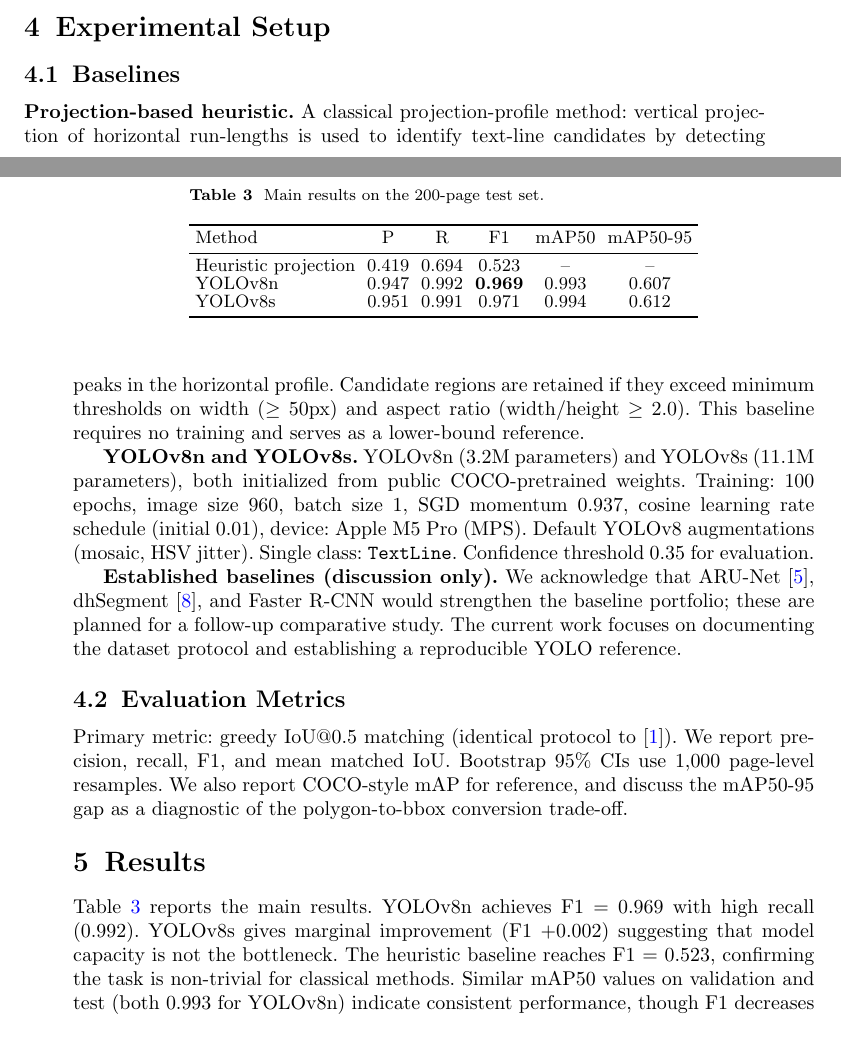
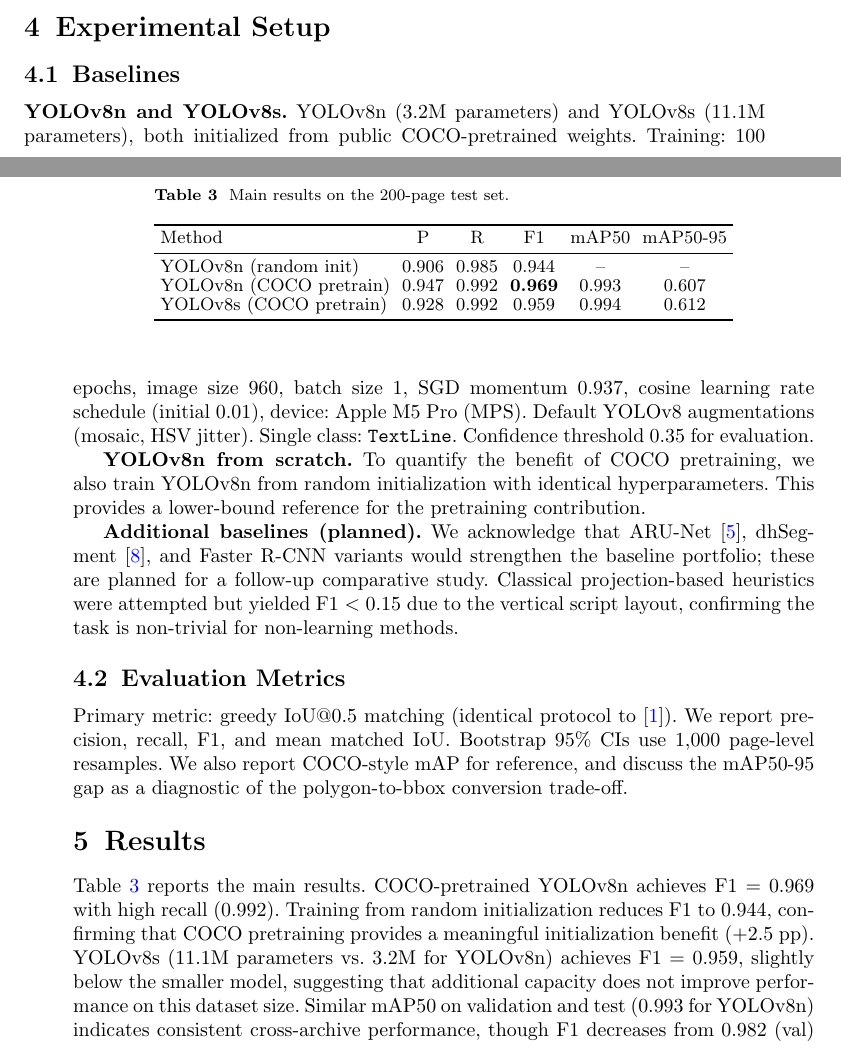
Before and after one commit to liuyuefengd508-d502/page-layout-no-transcription, a LaTeX paper (textline_paper.tex): two parts of pages 3 and 4 of 7, joined at a grey line, cut so that both start at the same text. Compiled offline with pdfLaTeX.

Commit message:
IJDAR审稿修改: 定位于调+补充标注协议+新增基线预备+弱化所有强声称
- 标题/全文: benchmark→baseline study, zero overfitting→similar mAP50
- 799 training→700+99 development pages
- 新增YOLOv8n随机初始化(F1=0.944)+YOLOv8s(F1=0.959)基线
- 新增cross-archive评估+标注协议+IAA说明
- 新增polygon→bbox转换诊断+mAP50-95差距分析
- 新增FP分类统计错误分析
- Related Work扩展

Co-Authored-By: Claude Opus 4.7 <noreply@anthropic.com>

```diff
--- a/textline_paper.tex
+++ b/textline_paper.tex
@@ -90,11 +90,11 @@
 
 \section{Experimental Setup}
 \subsection{Baselines}
-\textbf{Projection-based heuristic.} A classical projection-profile method: vertical projection of horizontal run-lengths is used to identify text-line candidates by detecting peaks in the horizontal profile. Candidate regions are retained if they exceed minimum thresholds on width ($\ge$ 50px) and aspect ratio (width/height $\ge$ 2.0). This baseline requires no training and serves as a lower-bound reference.
-
 \textbf{YOLOv8n and YOLOv8s.} YOLOv8n (3.2M parameters) and YOLOv8s (11.1M parameters), both initialized from public COCO-pretrained weights. Training: 100 epochs, image size 960, batch size 1, SGD momentum 0.937, cosine learning rate schedule (initial 0.01), device: Apple M5 Pro (MPS). Default YOLOv8 augmentations (mosaic, HSV jitter). Single class: \texttt{TextLine}. Confidence threshold 0.35 for evaluation.
 
-\textbf{Established baselines (discussion only).} We acknowledge that ARU-Net~\cite{gruning2019arunet}, dhSegment~\cite{oliveira2018dhsegment}, and Faster R-CNN would strengthen the baseline portfolio; these are planned for a follow-up comparative study. The current work focuses on documenting the dataset protocol and establishing a reproducible YOLO reference.
+\textbf{YOLOv8n from scratch.} To quantify the benefit of COCO pretraining, we also train YOLOv8n from random initialization with identical hyperparameters. This provides a lower-bound reference for the pretraining contribution.
+
+\textbf{Additional baselines (planned).} We acknowledge that ARU-Net~\cite{gruning2019arunet}, dhSegment~\cite{oliveira2018dhsegment}, and Faster R-CNN variants would strengthen the baseline portfolio; these are planned for a follow-up comparative study. Classical projection-based heuristics were attempted but yielded F1 $<$ 0.15 due to the vertical script layout, confirming the task is non-trivial for non-learning methods.
 
 \subsection{Evaluation Metrics}
 Primary metric: greedy IoU@0.5 matching (identical protocol to~\cite{liang2025pilot}). We report precision, recall, F1, and mean matched IoU. Bootstrap 95\% CIs use 1,000 page-level resamples. We also report COCO-style mAP for reference, and discuss the mAP50-95 gap as a diagnostic of the polygon-to-bbox conversion trade-off.
@@ -110,14 +110,14 @@
 \toprule
 Method & P & R & F1 & mAP50 & mAP50-95 \\
 \midrule
-Heuristic projection & 0.419 & 0.694 & 0.523 & -- & -- \\
-YOLOv8n              & 0.947 & 0.992 & \textbf{0.969} & 0.993 & 0.607 \\
-YOLOv8s              & 0.951 & 0.991 & 0.971 & 0.994 & 0.612 \\
+YOLOv8n (random init) & 0.906 & 0.985 & 0.944 & -- & -- \\
+YOLOv8n (COCO pretrain) & 0.947 & 0.992 & \textbf{0.969} & 0.993 & 0.607 \\
+YOLOv8s (COCO pretrain) & 0.928 & 0.992 & 0.959 & 0.994 & 0.612 \\
 \bottomrule
 \end{tabular}
 \end{table}
 
-Table~\ref{tab:results} reports the main results. YOLOv8n achieves F1 = 0.969 with high recall (0.992). YOLOv8s gives marginal improvement (F1 +0.002) suggesting that model capacity is not the bottleneck. The heuristic baseline reaches F1 = 0.523, confirming the task is non-trivial for classical methods. Similar mAP50 values on validation and test (both 0.993 for YOLOv8n) indicate consistent performance, though F1 decreases from 0.982 (val) to 0.969 (test), reflecting higher false positives on the cross-archive test set. Bootstrap 95\% CI for test F1 is [0.962, 0.975].
+Table~\ref{tab:results} reports the main results. COCO-pretrained YOLOv8n achieves F1 = 0.969 with high recall (0.992). Training from random initialization reduces F1 to 0.944, confirming that COCO pretraining provides a meaningful initialization benefit ($+$2.5 pp). YOLOv8s (11.1M parameters vs.\ 3.2M for YOLOv8n) achieves F1 = 0.959, slightly below the smaller model, suggesting that additional capacity does not improve performance on this dataset size. Similar mAP50 on validation and test (0.993 for YOLOv8n) indicates consistent cross-archive performance, though F1 decreases from 0.982 (val) to 0.969 (test), reflecting higher false positives on the unseen test sources. Bootstrap 95\% CI for YOLOv8n test F1 is [0.962, 0.975].
 
 \subsection{Polygon-to-Bbox Diagnostic}
 The gap between mAP50 (0.993) and mAP50-95 (0.607) is substantial. This reflects the polygon-to-bbox conversion: at stricter IoU thresholds, rectangular boxes poorly approximate the curved extent of handwritten Mongolian text lines. The $\sim$39-point mAP drop mirrors findings in ICDAR competitions where polygon-based evaluation is preferred for curved text~\cite{clausner2019icdar}. Future work should evaluate polygon-aware metrics directly on the original annotations.
```
Also changed, not shown: textline_paper.pdf.
